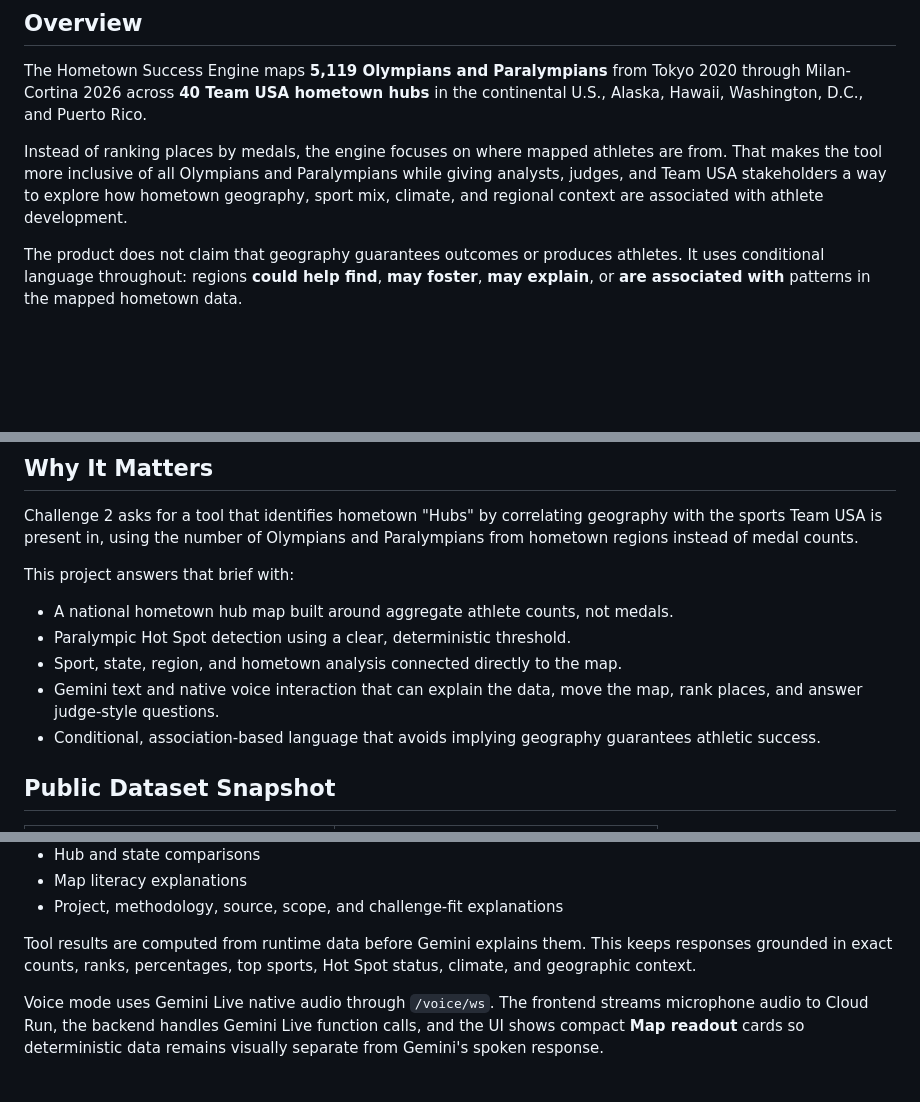
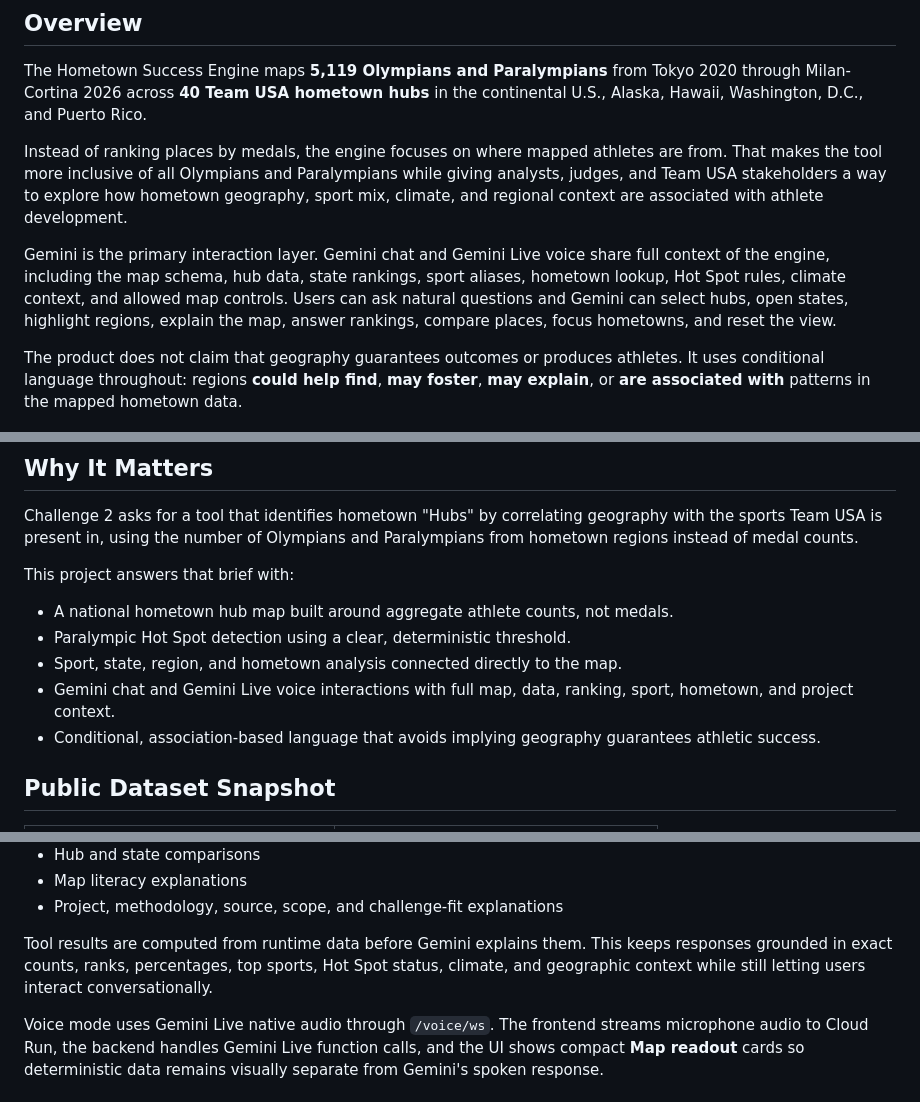
Before and after one commit to strainzz/Hometown-Success-Engine, a Markdown page: README.md, 3 parts joined by grey strips. GitHub-like rendering; blank space fills up the shorter version.

```diff
--- a/README.md
+++ b/README.md
@@ -14,6 +14,8 @@ The Hometown Success Engine maps **5,119 Olympians and Paralympians** from Tokyo
 
 Instead of ranking places by medals, the engine focuses on where mapped athletes are from. That makes the tool more inclusive of all Olympians and Paralympians while giving analysts, judges, and Team USA stakeholders a way to explore how hometown geography, sport mix, climate, and regional context are associated with athlete development.
 
+Gemini is the primary interaction layer. Gemini chat and Gemini Live voice share full context of the engine, including the map schema, hub data, state rankings, sport aliases, hometown lookup, Hot Spot rules, climate context, and allowed map controls. Users can ask natural questions and Gemini can select hubs, open states, highlight regions, explain the map, answer rankings, compare places, focus hometowns, and reset the view.
+
 The product does not claim that geography guarantees outcomes or produces athletes. It uses conditional language throughout: regions **could help find**, **may foster**, **may explain**, or **are associated with** patterns in the mapped hometown data.
 
 ## Why It Matters
@@ -25,7 +27,7 @@ This project answers that brief with:
 - A national hometown hub map built around aggregate athlete counts, not medals.
 - Paralympic Hot Spot detection using a clear, deterministic threshold.
 - Sport, state, region, and hometown analysis connected directly to the map.
-- Gemini text and native voice interaction that can explain the data, move the map, rank places, and answer judge-style questions.
+- Gemini chat and Gemini Live voice interactions with full map, data, ranking, sport, hometown, and project context.
 - Conditional, association-based language that avoids implying geography guarantees athletic success.
 
 ## Public Dataset Snapshot
@@ -153,7 +155,7 @@ Supported interaction types include:
 - Map literacy explanations
 - Project, methodology, source, scope, and challenge-fit explanations
 
-Tool results are computed from runtime data before Gemini explains them. This keeps responses grounded in exact counts, ranks, percentages, top sports, Hot Spot status, climate, and geographic context.
+Tool results are computed from runtime data before Gemini explains them. This keeps responses grounded in exact counts, ranks, percentages, top sports, Hot Spot status, climate, and geographic context while still letting users interact conversationally.
 
 Voice mode uses Gemini Live native audio through `/voice/ws`. The frontend streams microphone audio to Cloud Run, the backend handles Gemini Live function calls, and the UI shows compact **Map readout** cards so deterministic data remains visually separate from Gemini's spoken response.
 
```
Also changed, not shown: other parts of README.md (+6 -6 lines), DEVPOST_COPY.md (+7 -7 lines).
